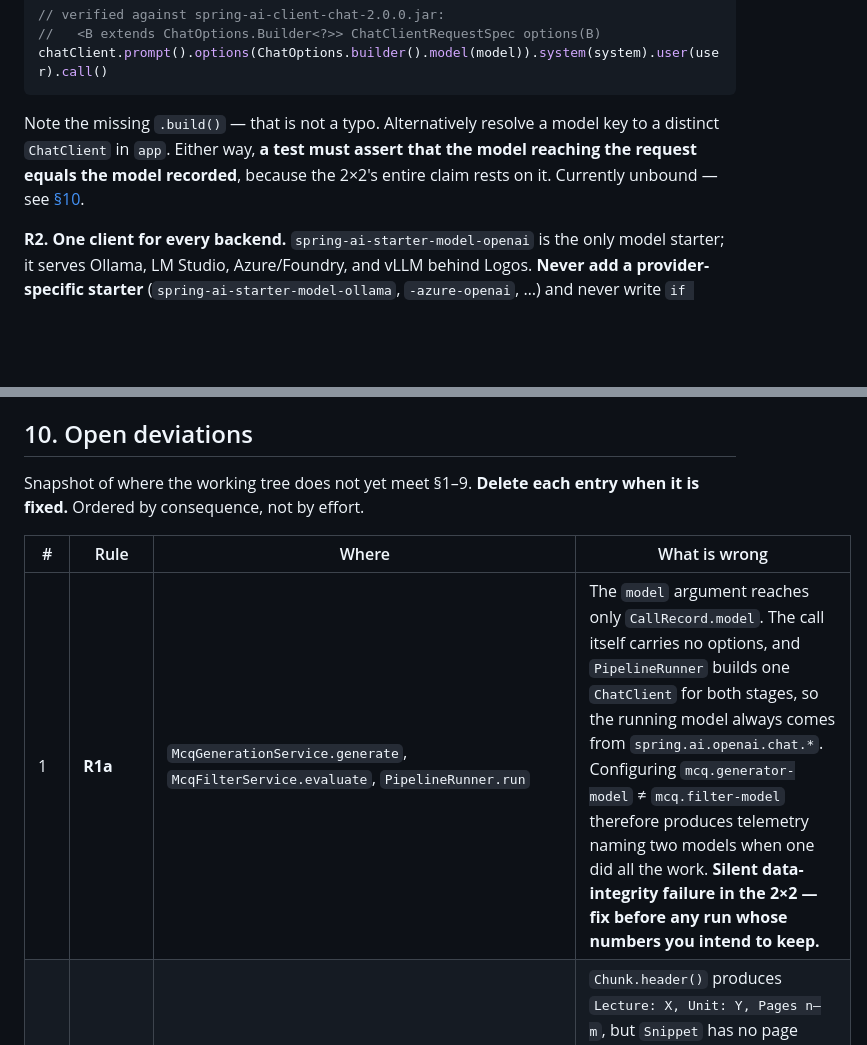
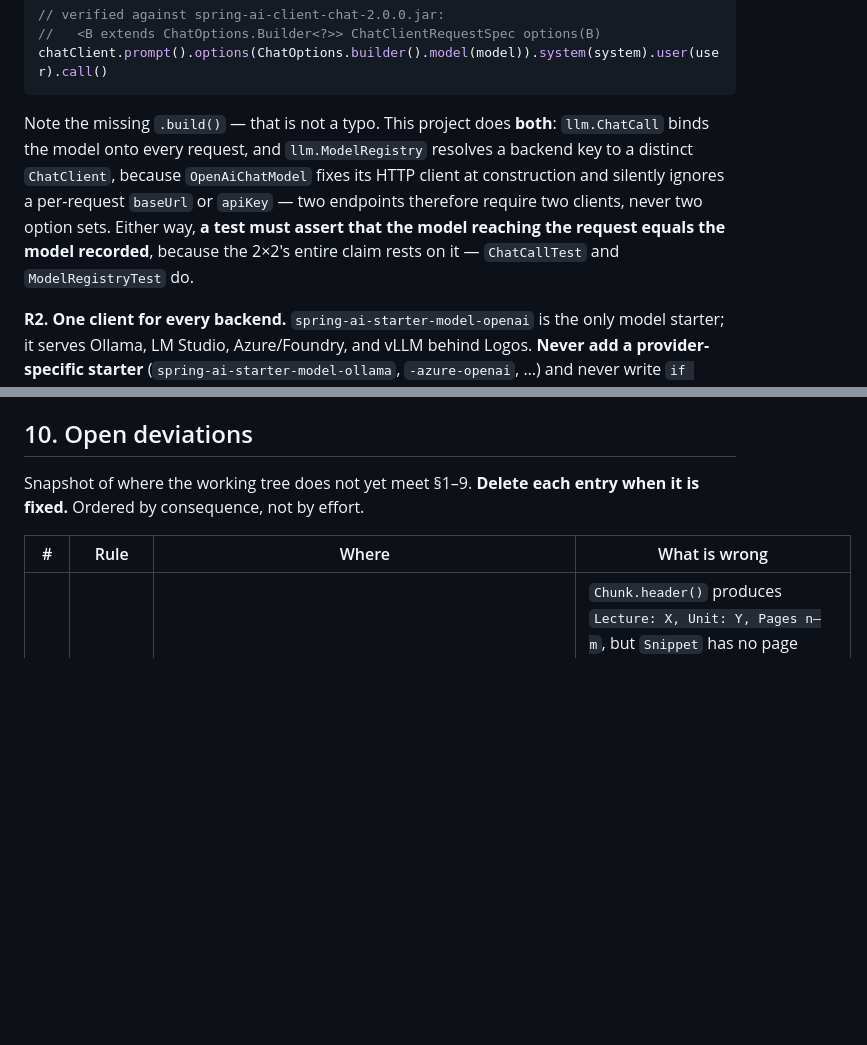
Before and after one commit to alretum/research-artifact, a Markdown page: CLAUDE.md, 2 parts joined by grey strips. Drawn GitHub-style; blank space fills up the shorter version.

Commit message:
Correct the model-binding entry in the open deviations

````diff
--- a/CLAUDE.md
+++ b/CLAUDE.md
@@ -882,9 +882,12 @@ request, not only the `CallRecord`. Spring AI 2.0 takes an options **builder**,
 chatClient.prompt().options(ChatOptions.builder().model(model)).system(system).user(user).call()
 ```
 
-Note the missing `.build()` — that is not a typo. Alternatively resolve a model key to a distinct
-`ChatClient` in `app`. Either way, **a test must assert that the model reaching the request equals the model
-recorded**, because the 2×2's entire claim rests on it. Currently unbound — see [§10](#10-open-deviations).
+Note the missing `.build()` — that is not a typo. This project does **both**: `llm.ChatCall` binds the model
+onto every request, and `llm.ModelRegistry` resolves a backend key to a distinct `ChatClient`, because
+`OpenAiChatModel` fixes its HTTP client at construction and silently ignores a per-request `baseUrl` or
+`apiKey` — two endpoints therefore require two clients, never two option sets. Either way, **a test must
+assert that the model reaching the request equals the model recorded**, because the 2×2's entire claim rests
+on it — `ChatCallTest` and `ModelRegistryTest` do.
 
 **R2. One client for every backend.** `spring-ai-starter-model-openai` is the only model starter; it serves
 Ollama, LM Studio, Azure/Foundry, and vLLM behind Logos. **Never add a provider-specific starter**
@@ -1223,7 +1226,6 @@ consequence, not by effort.
 
 | # | Rule | Where | What is wrong |
 |---|---|---|---|
-| 1 | **R1a** | `McqGenerationService.generate`, `McqFilterService.evaluate`, `PipelineRunner.run` | The `model` argument reaches only `CallRecord.model`. The call itself carries no options, and `PipelineRunner` builds one `ChatClient` for both stages, so the running model always comes from `spring.ai.openai.chat.*`. Configuring `mcq.generator-model` ≠ `mcq.filter-model` therefore produces telemetry naming two models when one did all the work. **Silent data-integrity failure in the 2×2 — fix before any run whose numbers you intend to keep.** |
 | 2 | **R9** | `GroundingAssemblyService.render`, `Mcq.Snippet`, `EmbeddingSnippetSource.search` | `Chunk.header()` produces `Lecture: X, Unit: Y, Pages n–m`, but `Snippet` has no page fields, so `render` rebuilds a header without the page range. Attribution is lost between retrieval and prompt, defeating `BUILD.md` §2 habit 4. Add `firstPage`/`lastPage` to `Snippet`, or carry `Chunk.header()` through. |
 | 3 | **§5.2** | every `Mcq` record with a collection component: `McqItem.options`, `GroundingContext.snippets`, `ItemProvenance.groundingChunkIds`, `FilterDecision.modeVerdicts`, `RunRecord.calls` | No compact constructors, so each stores the caller's mutable collection — the records are shallowly immutable only. One `List.copyOf` / `Map.copyOf` per component fixes it and adds the null check. Cheap now, and it is the class of bug that shows up as an inexplicable difference between the JSONL row and the in-memory item. |
 | 4 | **R5** | `McqGenerationService.succeeded`/`failed`/`elapsedMs`, `McqFilterService.record`/`elapsedMs` | Usage extraction, elapsed-ms conversion and the `"success"`/`"error"` literals are duplicated verbatim across the two services; `stage` and `outcome` are strings. Extract `llm.CallRecords.from(...)` and make both enums in `domain`. |
````
